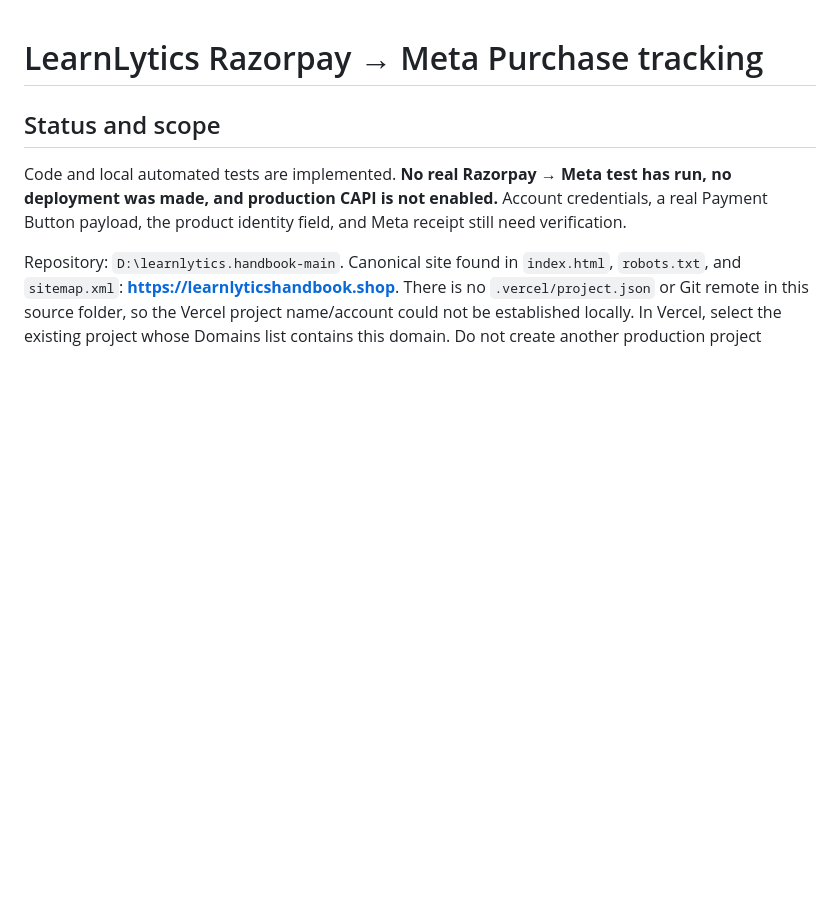
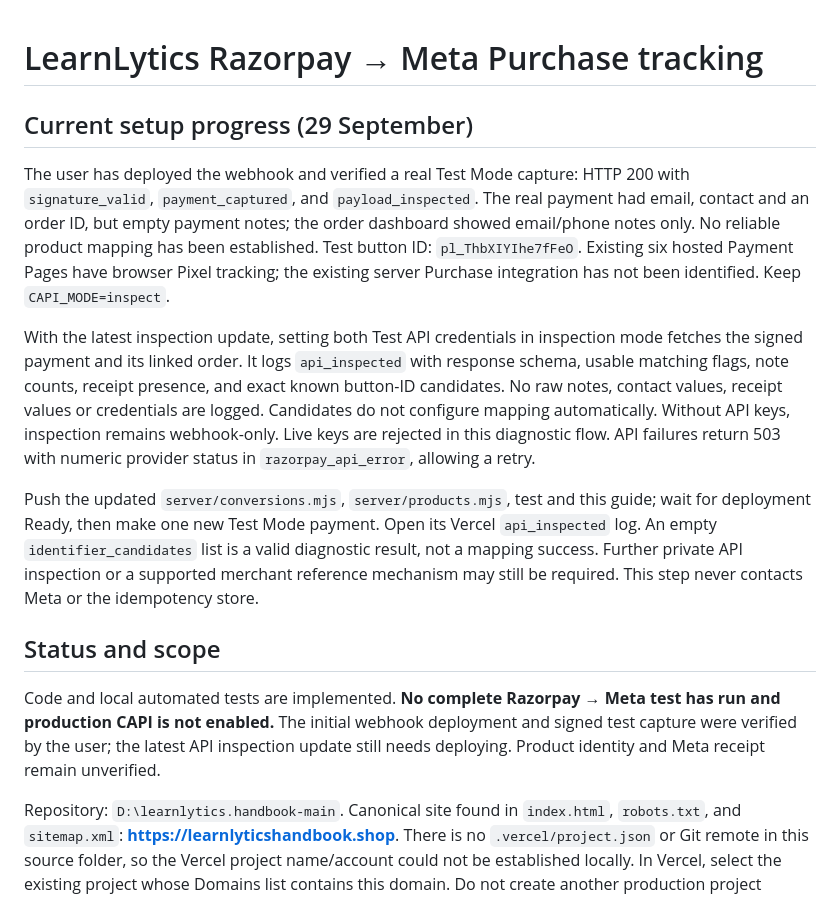
Before and after one commit to KuldipShendge/learnlytics.handbook, a Markdown page: docs/conversion-tracking-setup.md, the part around the change. Drawn GitHub-style; blank space fills up the shorter version.

```diff
--- a/docs/conversion-tracking-setup.md
+++ b/docs/conversion-tracking-setup.md
@@ -1,8 +1,31 @@
 # LearnLytics Razorpay → Meta Purchase tracking
+
+## Current setup progress (29 September)
+
+The user has deployed the webhook and verified a real Test Mode capture: HTTP 200 with
+`signature_valid`, `payment_captured`, and `payload_inspected`. The real payment had email,
+contact and an order ID, but empty payment notes; the order dashboard showed email/phone
+notes only. No reliable product mapping has been established. Test button ID:
+`pl_ThbXIYIhe7fFeO`. Existing six hosted Payment Pages have browser Pixel tracking;
+the existing server Purchase integration has not been identified. Keep `CAPI_MODE=inspect`.
+
+With the latest inspection update, setting both Test API credentials in inspection mode
+fetches the signed payment and its linked order. It logs `api_inspected` with response
+schema, usable matching flags, note counts, receipt presence, and exact known button-ID
+candidates. No raw notes, contact values, receipt values or credentials are logged.
+Candidates do not configure mapping automatically. Without API keys, inspection remains
+webhook-only. Live keys are rejected in this diagnostic flow. API failures return 503
+with numeric provider status in `razorpay_api_error`, allowing a retry.
+
+Push the updated `server/conversions.mjs`, `server/products.mjs`, test and this guide;
+wait for deployment Ready, then make one new Test Mode payment. Open its Vercel
+`api_inspected` log. An empty `identifier_candidates` list is a valid diagnostic result,
+not a mapping success. Further private API inspection or a supported merchant reference
+mechanism may still be required. This step never contacts Meta or the idempotency store.
 
 ## Status and scope
 
-Code and local automated tests are implemented. **No real Razorpay → Meta test has run, no deployment was made, and production CAPI is not enabled.** Account credentials, a real Payment Button payload, the product identity field, and Meta receipt still need verification.
+Code and local automated tests are implemented. **No complete Razorpay → Meta test has run and production CAPI is not enabled.** The initial webhook deployment and signed test capture were verified by the user; the latest API inspection update still needs deploying. Product identity and Meta receipt remain unverified.
 
 Repository: `D:\learnlytics.handbook-main`. Canonical site found in `index.html`, `robots.txt`, and `sitemap.xml`: **https://learnlyticshandbook.shop**. There is no `.vercel/project.json` or Git remote in this source folder, so the Vercel project name/account could not be established locally. In Vercel, select the existing project whose Domains list contains this domain. Do not create another production project accidentally.
 
```
